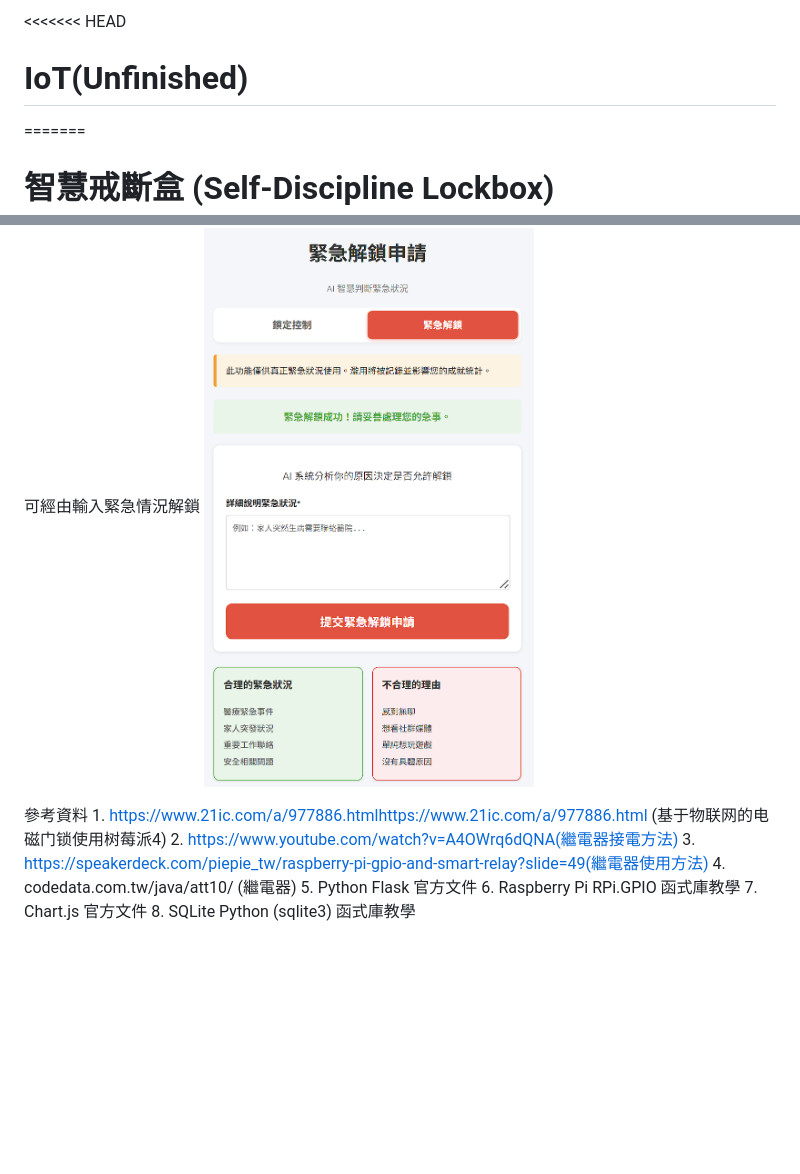
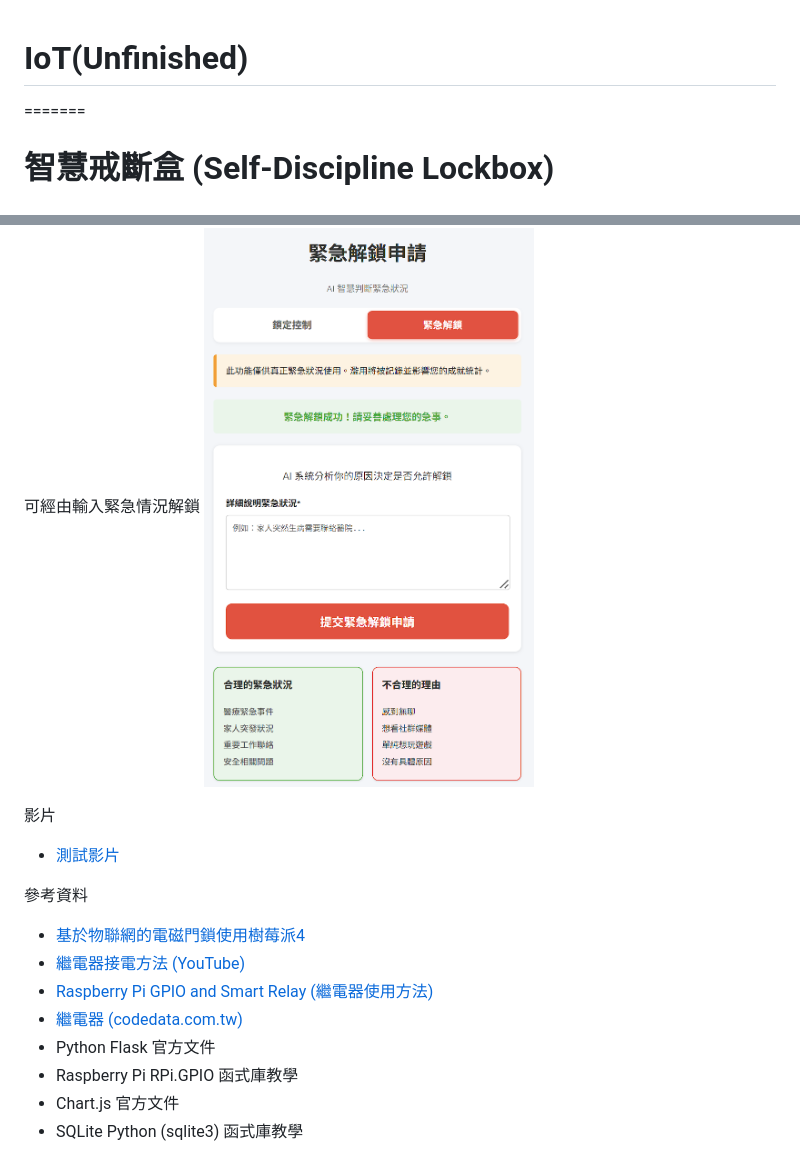
Before and after one commit to defyingYang/IoT, a Markdown page: README.md, 2 parts joined by grey strips. GitHub-like rendering; blank space fills up the shorter version.

```diff
--- a/README.md
+++ b/README.md
@@ -1,4 +1,3 @@
-<<<<<<< HEAD
 # IoT(Unfinished)
 =======
 # 智慧戒斷盒 (Self-Discipline Lockbox)
@@ -139,12 +138,15 @@
 可經由輸入緊急情況解鎖
 ![](https://github.com/defyingYang/IoT/blob/a2f0218e2e943d45bf1d0d60286415c83e615095/iot06.png)
 
+影片
+* [測試影片]()
+
 參考資料
-    1. https://www.21ic.com/a/977886.htmlhttps://www.21ic.com/a/977886.html (基于物联网的电磁门锁使用树莓派4)
-    2. https://www.youtube.com/watch?v=A4OWrq6dQNA(繼電器接電方法)
-    3. https://speakerdeck.com/piepie_tw/raspberry-pi-gpio-and-smart-relay?slide=49(繼電器使用方法)
-    4. codedata.com.tw/java/att10/ (繼電器)
-    5. Python Flask 官方文件
-    6. Raspberry Pi RPi.GPIO 函式庫教學
-    7. Chart.js 官方文件
-    8. SQLite Python (sqlite3) 函式庫教學
+* [基於物聯網的電磁門鎖使用樹莓派4](https://www.21ic.com/a/977886.html)
+* [繼電器接電方法 (YouTube)](https://www.youtube.com/watch?v=A4OWrq6dQNA)
+* [Raspberry Pi GPIO and Smart Relay (繼電器使用方法)](https://speakerdeck.com/piepie_tw/raspberry-pi-gpio-and-smart-relay?slide=49)
+* [繼電器 (codedata.com.tw)](codedata.com.tw/java/att10/)
+* Python Flask 官方文件
+* Raspberry Pi RPi.GPIO 函式庫教學
+* Chart.js 官方文件
+* SQLite Python (sqlite3) 函式庫教學
```
